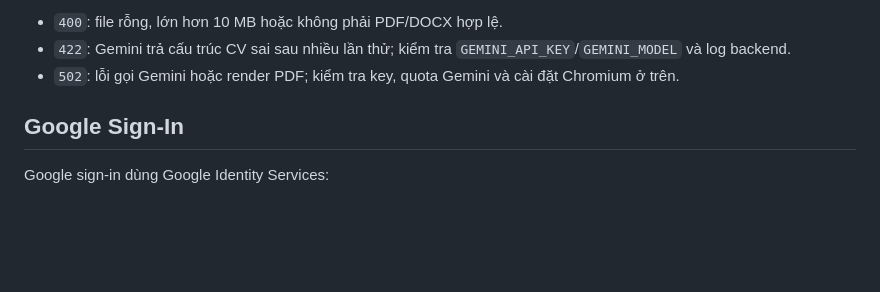
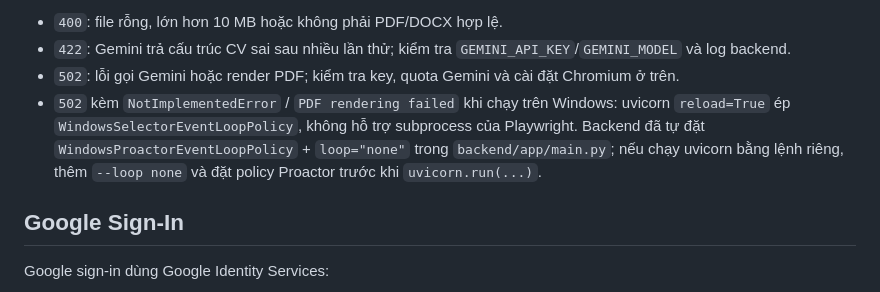
Before and after one commit to quanw12/FitCV, a Markdown page: README.md, the part around the change. Rendered like a GitHub page; blank space fills up the shorter version.

Commit message:
docs: document Windows Proactor loop requirement for Playwright

```diff
--- a/README.md
+++ b/README.md
@@ -345,6 +345,11 @@ Lỗi thường gặp:
 - `400`: file rỗng, lớn hơn 10 MB hoặc không phải PDF/DOCX hợp lệ.
 - `422`: Gemini trả cấu trúc CV sai sau nhiều lần thử; kiểm tra `GEMINI_API_KEY`/`GEMINI_MODEL` và log backend.
 - `502`: lỗi gọi Gemini hoặc render PDF; kiểm tra key, quota Gemini và cài đặt Chromium ở trên.
+- `502` kèm `NotImplementedError` / `PDF rendering failed` khi chạy trên Windows: uvicorn
+  `reload=True` ép `WindowsSelectorEventLoopPolicy`, không hỗ trợ subprocess của
+  Playwright. Backend đã tự đặt `WindowsProactorEventLoopPolicy` + `loop="none"`
+  trong `backend/app/main.py`; nếu chạy uvicorn bằng lệnh riêng, thêm
+  `--loop none` và đặt policy Proactor trước khi `uvicorn.run(...)`.
 
 ## Google Sign-In
 
```
